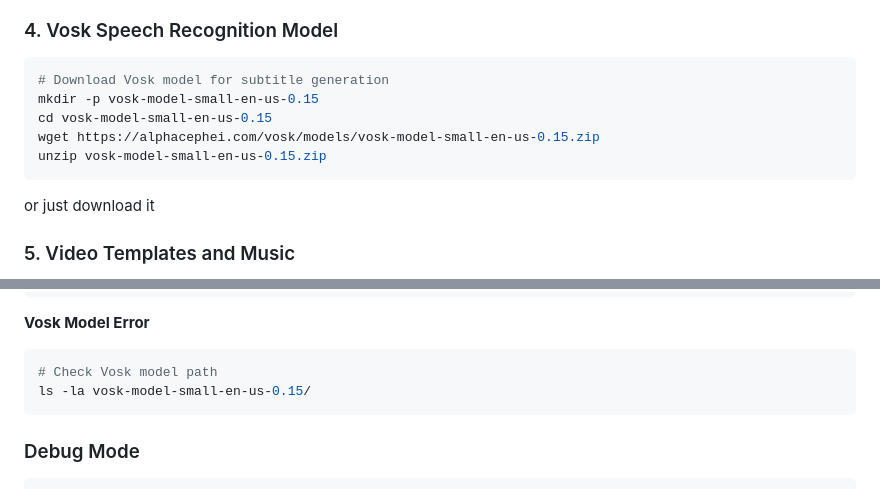
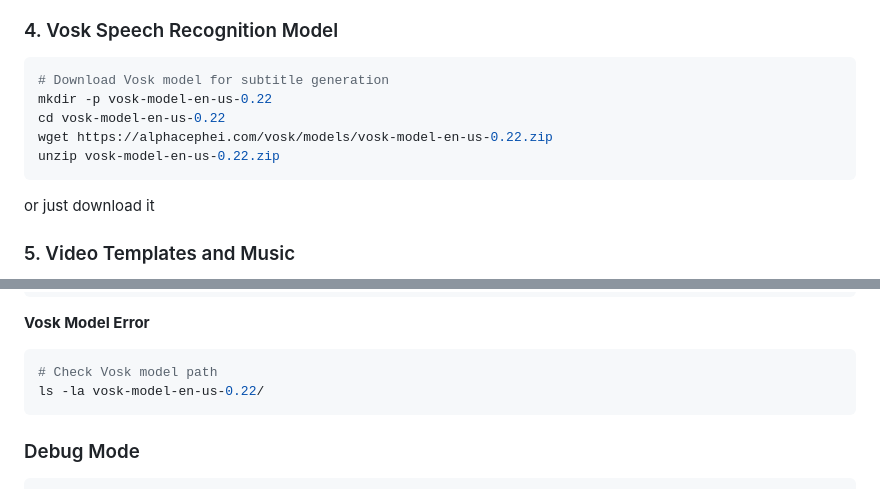
Before and after one commit to MarcelHeinsch1/ReelRush, a Markdown page: README.md, 2 parts joined by grey strips. GitHub-like rendering.

````diff
--- a/README.md
+++ b/README.md
@@ -54,10 +54,10 @@ ollama serve
 ### 4. Vosk Speech Recognition Model
 ```bash
 # Download Vosk model for subtitle generation
-mkdir -p vosk-model-small-en-us-0.15
-cd vosk-model-small-en-us-0.15
-wget https://alphacephei.com/vosk/models/vosk-model-small-en-us-0.15.zip
-unzip vosk-model-small-en-us-0.15.zip
+mkdir -p vosk-model-en-us-0.22
+cd vosk-model-en-us-0.22
+wget https://alphacephei.com/vosk/models/vosk-model-en-us-0.22.zip
+unzip vosk-model-en-us-0.22.zip
 ```
 or just download it
 
@@ -263,7 +263,7 @@ pip install PyPDF2 pdfplumber
 **Vosk Model Error**
 ```bash
 # Check Vosk model path
-ls -la vosk-model-small-en-us-0.15/
+ls -la vosk-model-en-us-0.22/
 ```
 
 ### Debug Mode
````
